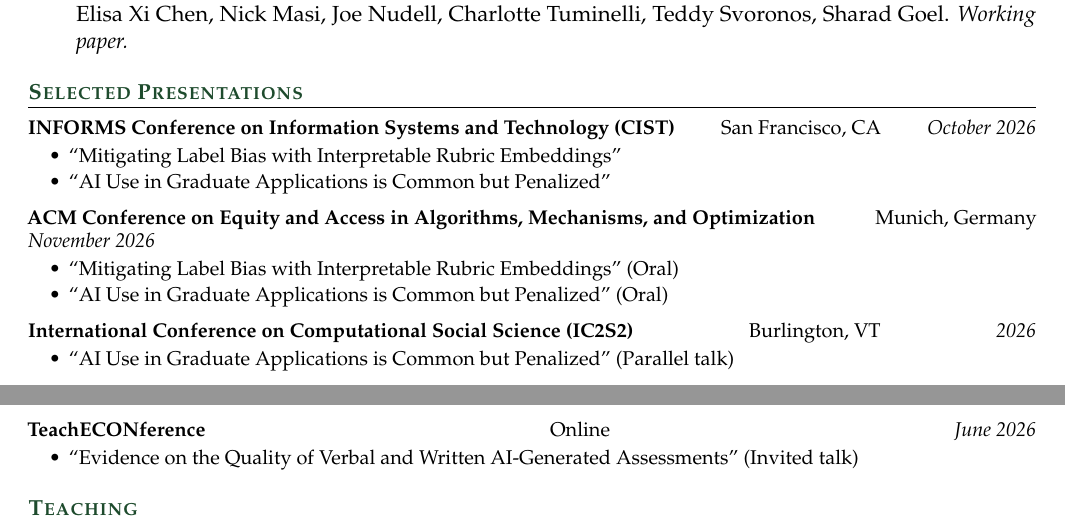
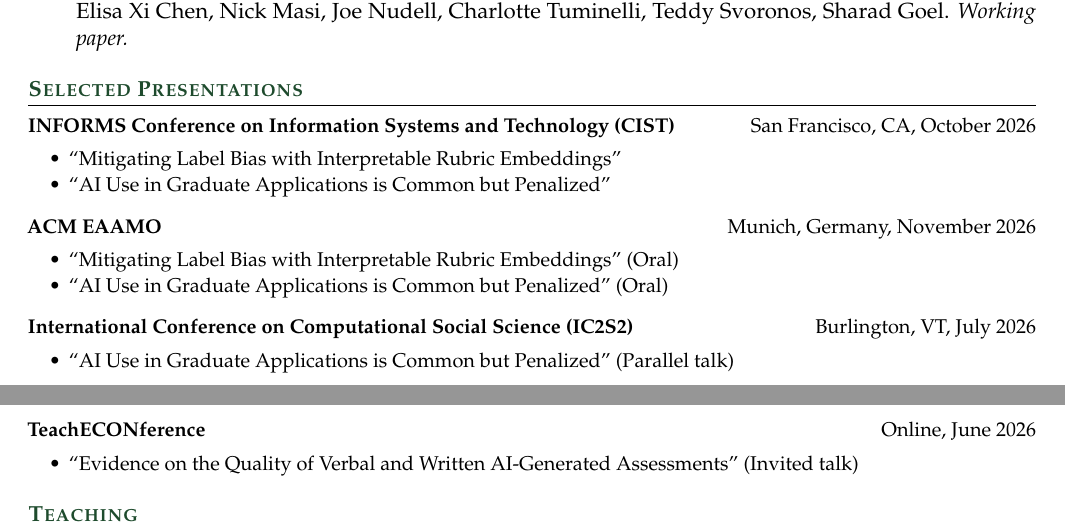
Before and after one commit to calisley/calisley, a LaTeX CV (resume.tex): two parts of pages 1 and 2 of 2, joined at a grey line, cut so that both start at the same text. Compiled offline with pdfLaTeX.

Commit message:
Tighten presentation headers on CV.
Use full conference names when they fit on one line with venue and date; shorten only when needed.

Co-authored-by: Cursor <cursoragent@cursor.com>

```diff
--- a/resume.tex
+++ b/resume.tex
@@ -20,6 +20,18 @@
 \titlespacing*{\section}{0pt}{12pt}{6pt}
 
 \newcommand{\entrysep}{\vspace{4pt}}
+
+% Conference header: use full name if it fits with venue/date on one line; else short name
+\newcommand{\preshead}[3]{%
+  \par\noindent
+  \settowidth{\dimen0}{\textbf{#1}\hspace{1.5em}#3}%
+  \ifdim\dimen0>\linewidth
+    \textbf{#2} \hfill #3%
+  \else
+    \textbf{#1} \hfill #3%
+  \fi
+  \par
+}
 
 \begin{document}
 \pagestyle{empty}
@@ -111,7 +123,7 @@
 %--- SELECTED PRESENTATIONS ---
 \section*{Selected Presentations}
 {\small
-\textbf{INFORMS Conference on Information Systems and Technology (CIST)} \hfill San Francisco, CA \hfill \textit{October 2026}
+\preshead{INFORMS Conference on Information Systems and Technology (CIST)}{INFORMS CIST}{San Francisco, CA, October 2026}
 \begin{itemize}[leftmargin=2.2em, topsep=2pt, itemsep=1pt, parsep=0pt]
   \item ``Mitigating Label Bias with Interpretable Rubric Embeddings''
   \item ``AI Use in Graduate Applications is Common but Penalized''
@@ -119,7 +131,7 @@
 
 \entrysep
 
-\textbf{ACM Conference on Equity and Access in Algorithms, Mechanisms, and Optimization} \hfill Munich, Germany \hfill \textit{November 2026}
+\preshead{ACM Conference on Equity and Access in Algorithms, Mechanisms, and Optimization (EAAMO)}{ACM EAAMO}{Munich, Germany, November 2026}
 \begin{itemize}[leftmargin=2.2em, topsep=2pt, itemsep=1pt, parsep=0pt]
   \item ``Mitigating Label Bias with Interpretable Rubric Embeddings'' (Oral)
   \item ``AI Use in Graduate Applications is Common but Penalized'' (Oral)
@@ -127,14 +139,14 @@
 
 \entrysep
 
-\textbf{International Conference on Computational Social Science (IC2S2)} \hfill Burlington, VT \hfill \textit{2026}
+\preshead{International Conference on Computational Social Science (IC2S2)}{IC2S2}{Burlington, VT, July 2026}
 \begin{itemize}[leftmargin=2.2em, topsep=2pt, itemsep=1pt, parsep=0pt]
   \item ``AI Use in Graduate Applications is Common but Penalized'' (Parallel talk)
 \end{itemize}
 
 \entrysep
 
-\textbf{TeachECONference} \hfill Online \hfill \textit{June 2026}
+\preshead{TeachECONference}{TeachECONference}{Online, June 2026}
 \begin{itemize}[leftmargin=2.2em, topsep=2pt, itemsep=1pt, parsep=0pt]
   \item ``Evidence on the Quality of Verbal and Written AI-Generated Assessments'' (Invited talk)
 \end{itemize}
```
Also changed, not shown: resume.pdf.
